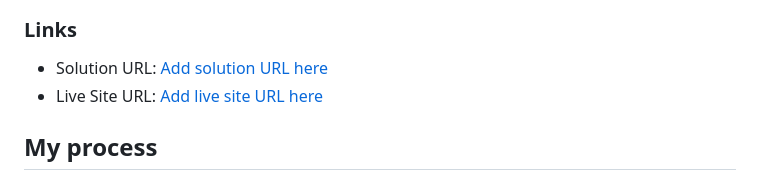
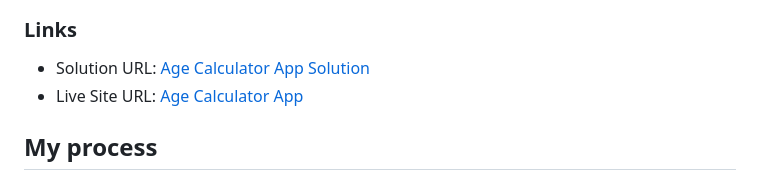
Before and after one commit to FreeDev-Group/age-calculator-app-main-Prince, a Markdown page: README.md, the part around the change. Rendered like a GitHub page.

Commit message:
docs: Update solution and live site URL text in README. #1

```diff
--- a/README.md
+++ b/README.md
@@ -39,8 +39,8 @@ Users should be able to:
 
 ### Links
 
-- Solution URL: [Add solution URL here](https://www.frontendmentor.io/solutions/age-calculator-app-solution-exactage-2yfKcdCKCg)
-- Live Site URL: [Add live site URL here](https://freedev-group.github.io/age-calculator-app-main-Prince/)
+- Solution URL: [Age Calculator App Solution](https://www.frontendmentor.io/solutions/age-calculator-app-solution-exactage-2yfKcdCKCg)
+- Live Site URL: [Age Calculator App](https://freedev-group.github.io/age-calculator-app-main-Prince/)
 
 ## My process
 
```
